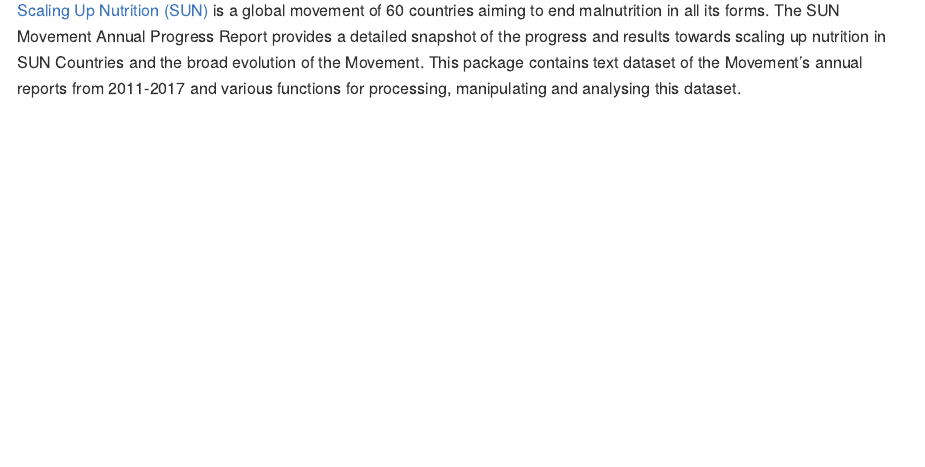
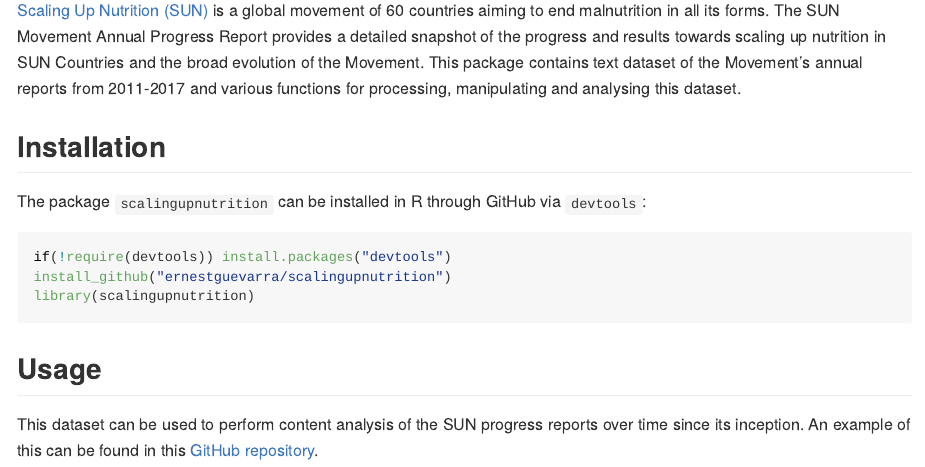
Before and after one commit to katilingban/adlaw, an R Markdown document (README.Rmd): the page in a window 1100 px wide, from 150 px down. The pictures show the output file README.md that the author committed with the source, drawn offline in the style of GitHub; badge pictures from the web are left out.

Commit message:
update README

````diff
--- a/README.Rmd
+++ b/README.Rmd
@@ -22,3 +22,17 @@
 
 
 [Scaling Up Nutrition (SUN)](http://scalingupnutrition.org) is a global movement of 60 countries aiming to end malnutrition in all its forms. The SUN Movement Annual Progress Report provides a detailed snapshot of the progress and results towards scaling up nutrition in SUN Countries and the broad evolution of the Movement. This package contains text dataset of the Movement's annual reports from 2011-2017 and various functions for processing, manipulating and analysing this dataset.
+
+## Installation
+
+The package `scalingupnutrition` can be installed in R through GitHub via `devtools`:
+
+```{r, echo = TRUE, eval = FALSE}
+if(!require(devtools)) install.packages("devtools")
+install_github("ernestguevarra/scalingupnutrition")
+library(scalingupnutrition)
+```
+
+## Usage
+
+This dataset can be used to perform content analysis of the SUN progress reports over time since its inception. An example of this can be found in this [GitHub repository](https://github.com/ernestguevarra/progressSUN).
````
Also changed, not shown: README.md.
